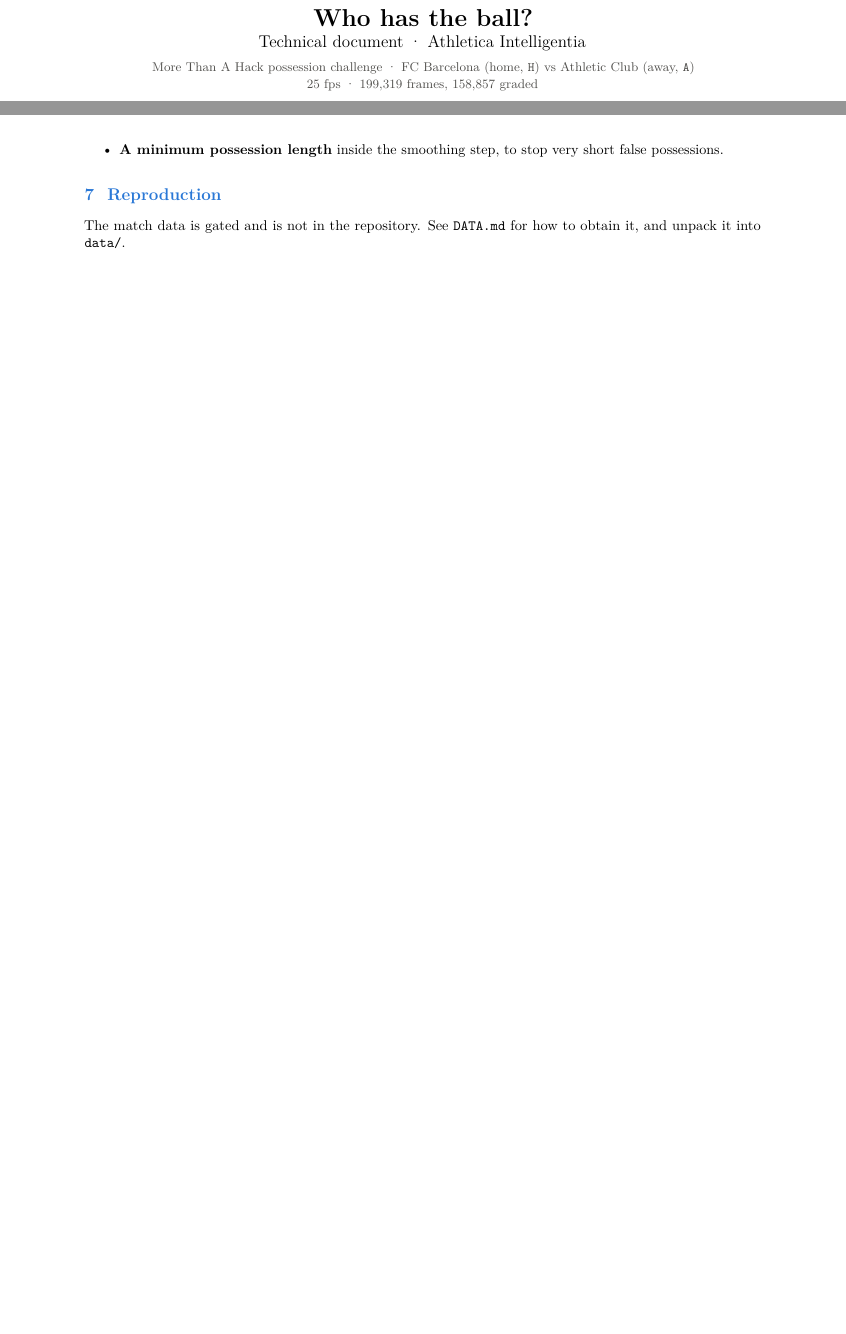
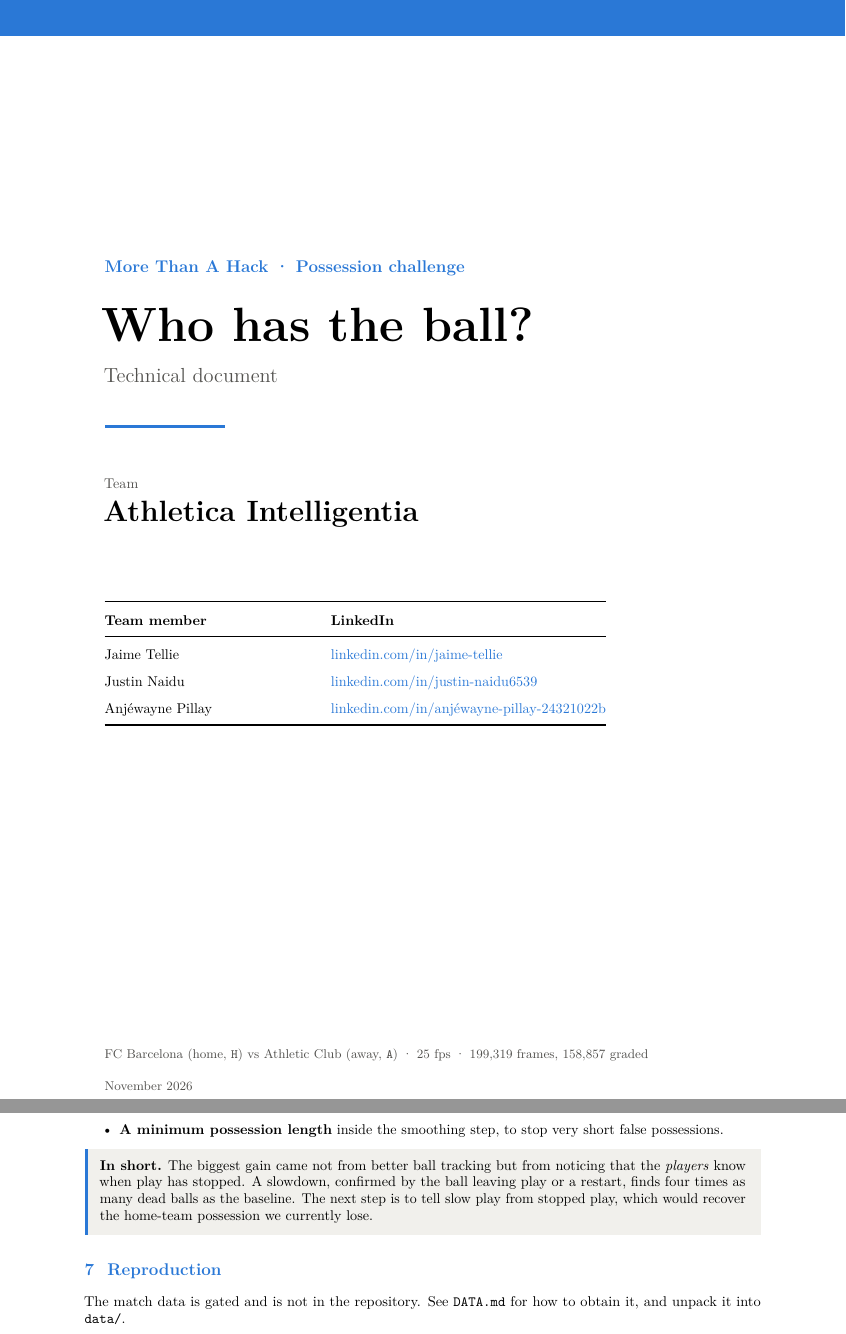
Before and after one commit to mattyjayt/atheltica_intelligentia, a LaTeX document (athletica_technical_document/report/technical_document.tex): two parts of pages 1 and 6 of 6 before the commit and two parts of pages 1 and 7 of 7 after it, joined at a grey line, cut so that both start at the same text, the shorter picture padded with empty space. Compiled offline with pdfLaTeX.

Commit message:
Final Documentation submission

```diff
--- a/athletica_technical_document/report/technical_document.tex
+++ b/athletica_technical_document/report/technical_document.tex
@@ -13,8 +13,10 @@
 \usepackage{enumitem}
 \usepackage{titlesec}
 \usepackage{caption}
+\usepackage{float}
 \usepackage{pifont}
 \usepackage[most]{tcolorbox}
+\usepackage{tikz}
 \usepackage[hidelinks]{hyperref}
 
 \graphicspath{{figures/}}
@@ -48,15 +50,47 @@
 
 \begin{document}
 
-% ---------------------------------------------------------------- title
-\begin{center}
-  {\LARGE\bfseries Who has the ball?}\\[0.3em]
-  {\large Technical document \textperiodcentered{} Athletica Intelligentia}\\[0.6em]
-  {\small\color{ink2} More Than A Hack possession challenge \textperiodcentered{}
-  FC Barcelona (home, \lbl{H}) vs Athletic Club (away, \lbl{A})\\
-  25 fps \textperiodcentered{} 199,319 frames, 158,857 graded}
-\end{center}
-\vspace{0.4em}
+% ---------------------------------------------------------------- cover
+\begin{titlepage}
+\newgeometry{margin=2.6cm}
+\begin{tikzpicture}[remember picture, overlay]
+  \fill[ours] (current page.north west) rectangle ([yshift=-0.9cm]current page.north east);
+\end{tikzpicture}
+
+\vspace*{3.2cm}
+{\large\color{ours}\bfseries More Than A Hack \textperiodcentered{} Possession challenge}\par
+\vspace{0.6cm}
+{\fontsize{34}{40}\selectfont\bfseries Who has the ball?}\par
+\vspace{0.4cm}
+{\Large\color{ink2} Technical document}\par
+\vspace{0.5cm}
+{\color{ours}\rule{3cm}{2pt}}\par
+\vspace{0.9cm}
+{\normalsize\color{ink2}Team}\par
+\vspace{0.1cm}
+{\huge\bfseries Athletica Intelligentia}\par
+\vspace{1.6cm}
+
+{\renewcommand{\arraystretch}{1.6}
+\begin{tabular}{@{}p{5.2cm}l@{}}
+\toprule
+\textbf{Team member} & \textbf{LinkedIn} \\
+\midrule
+Jaime Tellie & \href{https://www.linkedin.com/in/jaime-tellie/}{\textcolor{ours}{linkedin.com/in/jaime-tellie}} \\
+Justin Naidu & \href{https://www.linkedin.com/in/justin-naidu6539/}{\textcolor{ours}{linkedin.com/in/justin-naidu6539}} \\
+Anjéwayne Pillay & \href{https://www.linkedin.com/in/anj\%C3\%A9wayne-pillay-24321022b/}{\textcolor{ours}{linkedin.com/in/anjéwayne-pillay-24321022b}} \\
+\bottomrule
+\end{tabular}}
+
+\vfill
+{\small\color{ink2}
+FC Barcelona (home, \lbl{H}) vs Athletic Club (away, \lbl{A}) \textperiodcentered{}
+25 fps \textperiodcentered{} 199,319 frames, 158,857 graded\par
+\vspace{0.2cm}
+November 2026}
+\restoregeometry
+\end{titlepage}
+\setcounter{page}{1}
 
 % ================================================================ 1
 \section{Summary}
@@ -350,6 +384,13 @@
   \item \textbf{A minimum possession length} inside the smoothing step, to stop very short false possessions.
 \end{itemize}
 
+\begin{callout}
+\textbf{In short.} The biggest gain came not from better ball tracking but from noticing that the
+\emph{players} know when play has stopped. A slowdown, confirmed by the ball leaving play or a restart, finds
+four times as many dead balls as the baseline. The next step is to tell slow play from stopped play, which would
+recover the home-team possession we currently lose.
+\end{callout}
+
 % ================================================================ 7
 \section{Reproduction}
 
```
Also changed, not shown: athletica_technical_document/report/TECHNICAL_DOCUMENT.md (+17 -3 lines), athletica_technical_document/report/technical_document.pdf, athletica_technical_document/report/technical_document.tex (24 more changed lines).
